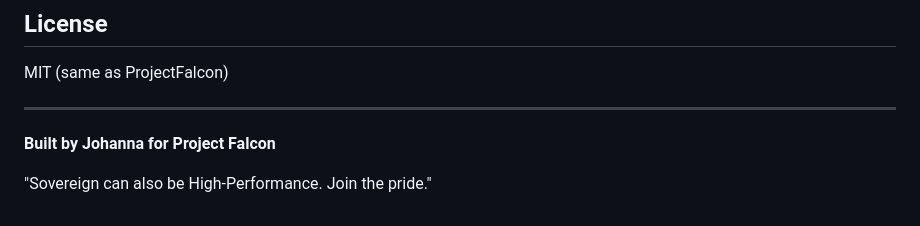
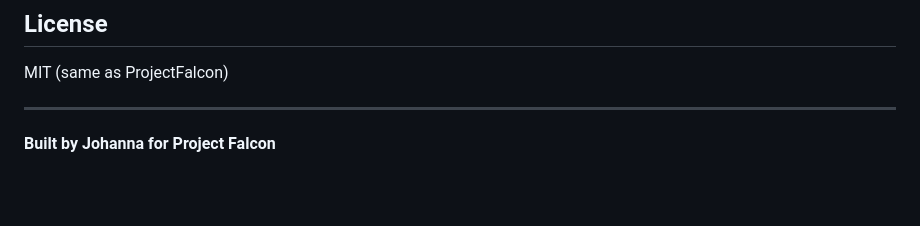
Before and after one commit to JohannaWeb/Monarch, a Markdown page: README.md, the part around the change. GitHub-like rendering; blank space fills up the shorter version.

```diff
--- a/README.md
+++ b/README.md
@@ -177,5 +177,3 @@ MIT (same as ProjectFalcon)
 ---
 
 **Built by Johanna for Project Falcon**
-
-"Sovereign can also be High-Performance. Join the pride."
```
